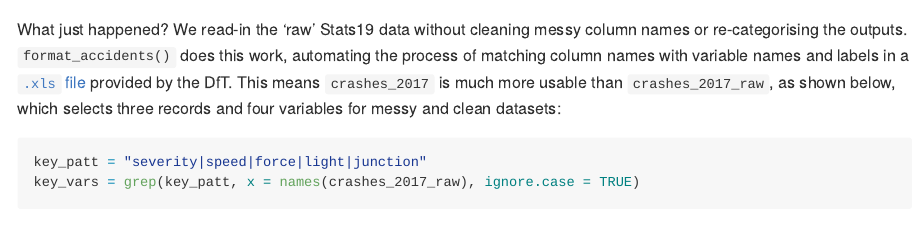
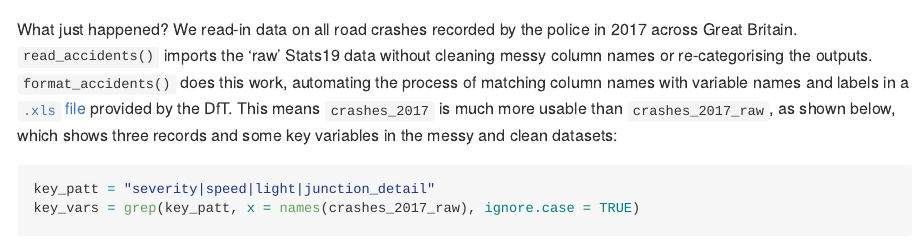
Before and after one commit to ropensci/stats19, an R Markdown document (README.Rmd): the page in a window 1100 px wide, from 1380 px down. Rendered offline with R 4.5, knitr and Pandoc, with nearby package versions; some code elsewhere in the file could not run offline; badge pictures from the web are left out.

Commit message:
Update readme - better vars + description

````diff
--- a/README.Rmd
+++ b/README.Rmd
@@ -74,12 +74,13 @@ crashes_2017 = format_accidents(crashes_2017_raw)
 ```
 
 What just happened?
-We read-in the 'raw' Stats19 data without cleaning messy column names or re-categorising the outputs.
+We read-in data on all road crashes recorded by the police in 2017 across Great Britain.
+`read_accidents()` imports the 'raw' Stats19 data without cleaning messy column names or re-categorising the outputs.
 `format_accidents()` does this work, automating the process of matching column names with variable names and labels in a [`.xls` file](http://data.dft.gov.uk/road-accidents-safety-data/Road-Accident-Safety-Data-Guide.xls) provided by the DfT.
-This means `crashes_2017` is much more usable than `crashes_2017_raw`, as shown below, which selects three records and four variables for messy and clean datasets:
+This means `crashes_2017` is much more usable than `crashes_2017_raw`, as shown below, which shows three records and some key variables in the messy and clean datasets:
 
 ```{r}
-key_patt = "severity|speed|force|light|junction"
+key_patt = "severity|speed|light|junction_detail"
 key_vars = grep(key_patt, x = names(crashes_2017_raw), ignore.case = TRUE)
 random_n = sample(x = nrow(crashes_2017_raw), size = 3)
 crashes_2017_raw[random_n, key_vars]
````
Also changed, not shown: README.md.
